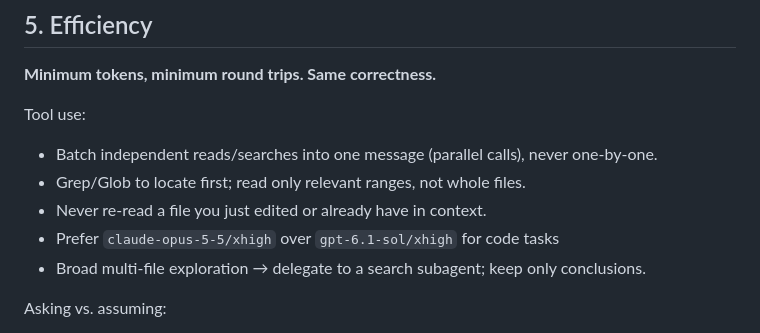
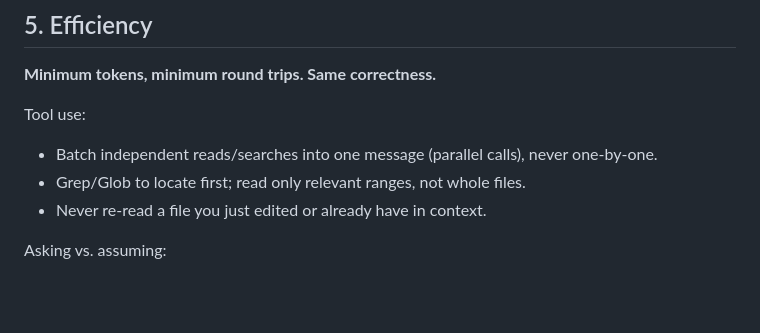
Before and after one commit to maksimr/dotfiles, a Markdown page: .pi/agent/AGENTS.md, the part around the change. GitHub-like rendering; blank space fills up the shorter version.

Commit message:
M .pi/agent/AGENTS.md

```diff
--- a/.pi/agent/AGENTS.md
+++ b/.pi/agent/AGENTS.md
@@ -74,8 +74,6 @@ Tool use:
 - Batch independent reads/searches into one message (parallel calls), never one-by-one.
 - Grep/Glob to locate first; read only relevant ranges, not whole files.
 - Never re-read a file you just edited or already have in context.
-- Prefer `claude-opus-5-5/xhigh` over `gpt-6.1-sol/xhigh` for code tasks
-- Broad multi-file exploration → delegate to a search subagent; keep only conclusions.
 
 Asking vs. assuming:
 
```
